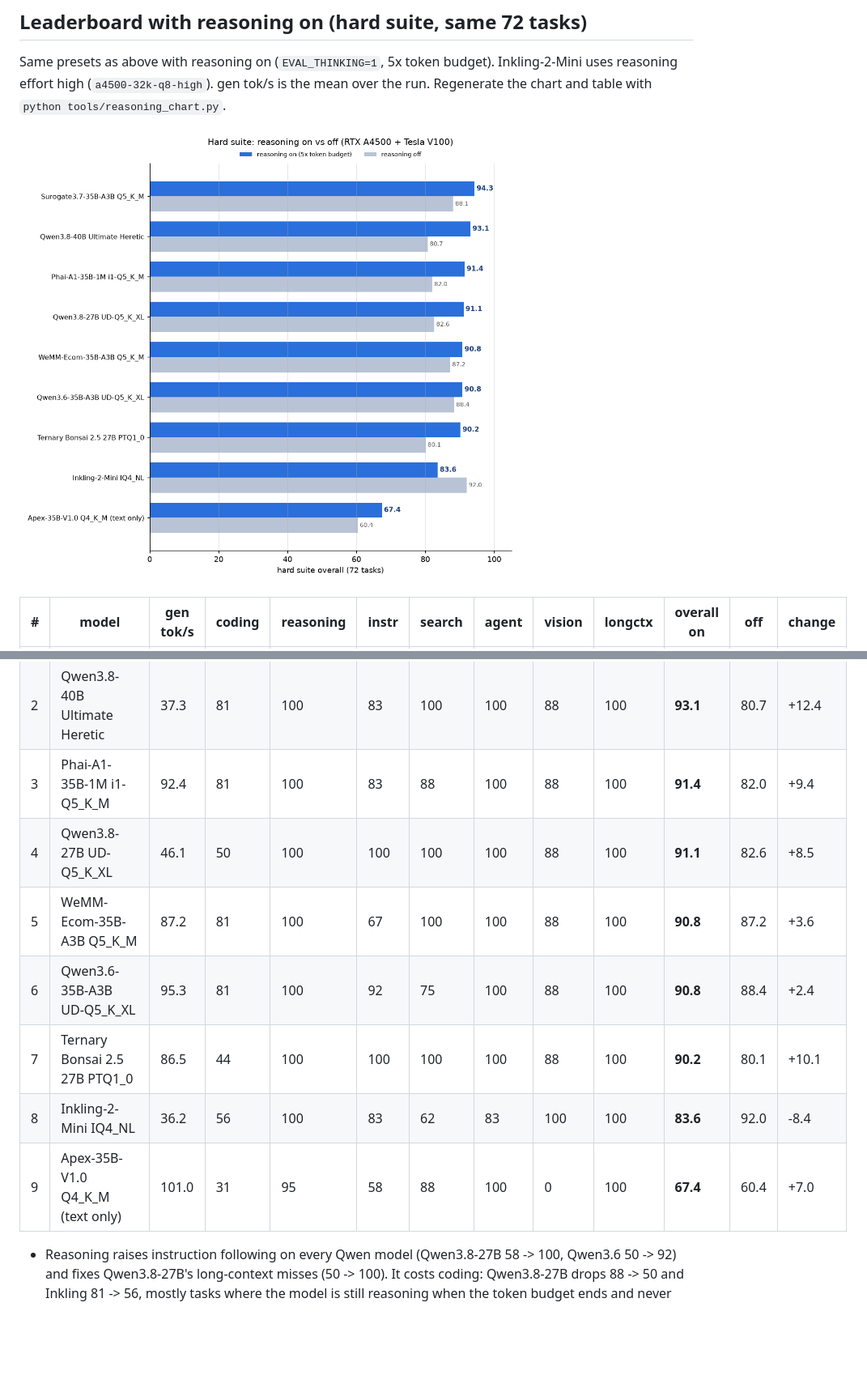
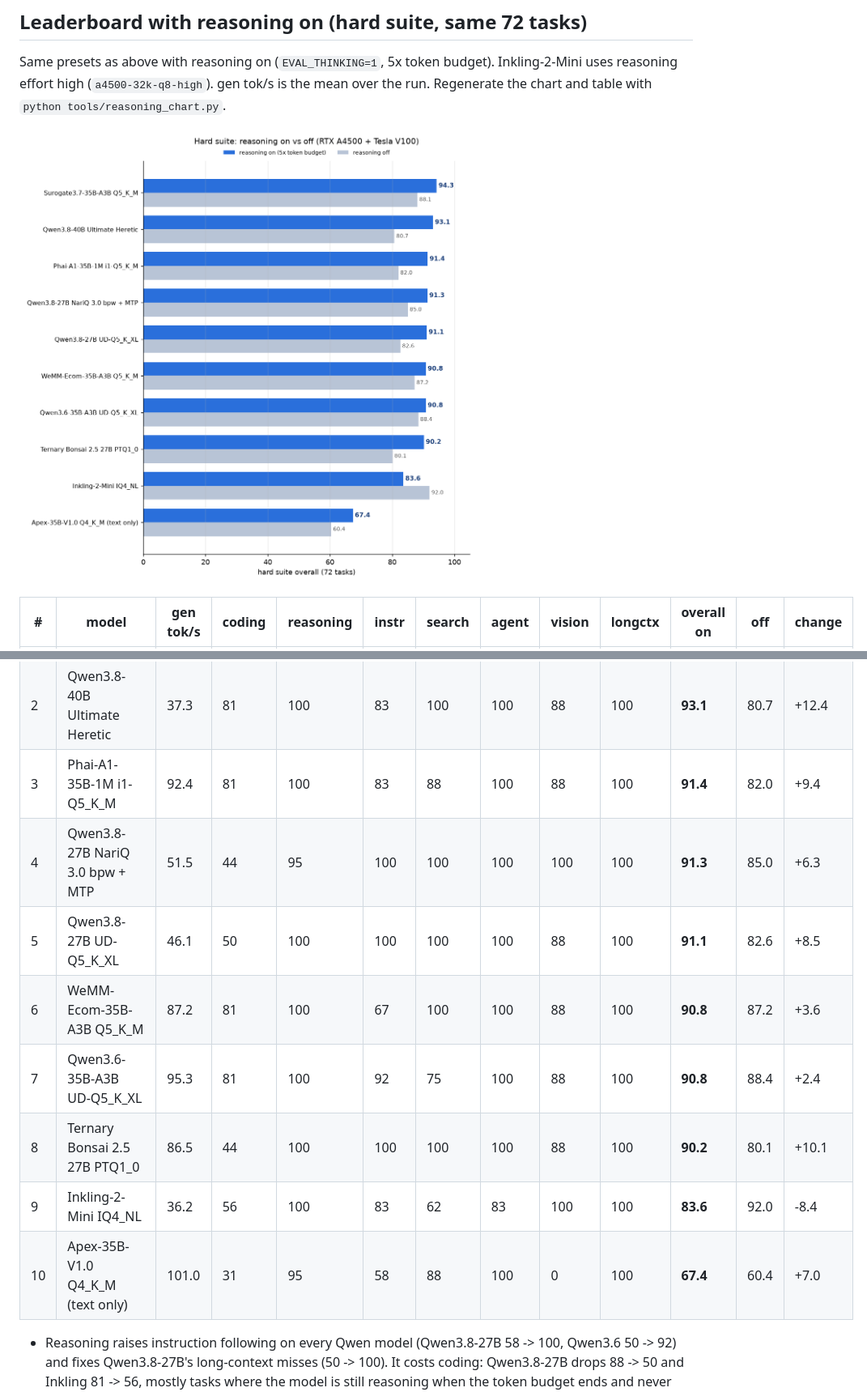
Before and after one commit to Abdelhayali/DualGPU-V100-A4500, a Markdown page: README.md, 2 parts joined by grey strips. Shown at 81% size. Drawn GitHub-style; pictures changed too: docs/reasoning-on.png; blank space fills up the shorter version.

Commit message:
Reasoning-on board: NariQ 3.0 bpw + grafted MTP 91.3 (#4, 85.0 off), coding 44 (budget runs out while reasoning)
Co-Authored-By: Claude Opus 5.5 <noreply@anthropic.com>

```diff
--- a/README.md
+++ b/README.md
@@ -85,12 +85,13 @@ Same presets as above with reasoning on (`EVAL_THINKING=1`, 5x token budget). In
 | 1 | Surogate3.7-35B-A3B Q5_K_M | 101.6 | 81 | 100 | 92 | 88 | 100 | 100 | 100 | **94.3** | 88.1 | +6.2 |
 | 2 | Qwen3.8-40B Ultimate Heretic | 37.3 | 81 | 100 | 83 | 100 | 100 | 88 | 100 | **93.1** | 80.7 | +12.4 |
 | 3 | Phai-A1-35B-1M i1-Q5_K_M | 92.4 | 81 | 100 | 83 | 88 | 100 | 88 | 100 | **91.4** | 82.0 | +9.4 |
-| 4 | Qwen3.8-27B UD-Q5_K_XL | 46.1 | 50 | 100 | 100 | 100 | 100 | 88 | 100 | **91.1** | 82.6 | +8.5 |
-| 5 | WeMM-Ecom-35B-A3B Q5_K_M | 87.2 | 81 | 100 | 67 | 100 | 100 | 88 | 100 | **90.8** | 87.2 | +3.6 |
-| 6 | Qwen3.6-35B-A3B UD-Q5_K_XL | 95.3 | 81 | 100 | 92 | 75 | 100 | 88 | 100 | **90.8** | 88.4 | +2.4 |
-| 7 | Ternary Bonsai 2.5 27B PTQ1_0 | 86.5 | 44 | 100 | 100 | 100 | 100 | 88 | 100 | **90.2** | 80.1 | +10.1 |
-| 8 | Inkling-2-Mini IQ4_NL | 36.2 | 56 | 100 | 83 | 62 | 83 | 100 | 100 | **83.6** | 92.0 | -8.4 |
-| 9 | Apex-35B-V1.0 Q4_K_M (text only) | 101.0 | 31 | 95 | 58 | 88 | 100 | 0 | 100 | **67.4** | 60.4 | +7.0 |
+| 4 | Qwen3.8-27B NariQ 3.0 bpw + MTP | 51.5 | 44 | 95 | 100 | 100 | 100 | 100 | 100 | **91.3** | 85.0 | +6.3 |
+| 5 | Qwen3.8-27B UD-Q5_K_XL | 46.1 | 50 | 100 | 100 | 100 | 100 | 88 | 100 | **91.1** | 82.6 | +8.5 |
+| 6 | WeMM-Ecom-35B-A3B Q5_K_M | 87.2 | 81 | 100 | 67 | 100 | 100 | 88 | 100 | **90.8** | 87.2 | +3.6 |
+| 7 | Qwen3.6-35B-A3B UD-Q5_K_XL | 95.3 | 81 | 100 | 92 | 75 | 100 | 88 | 100 | **90.8** | 88.4 | +2.4 |
+| 8 | Ternary Bonsai 2.5 27B PTQ1_0 | 86.5 | 44 | 100 | 100 | 100 | 100 | 88 | 100 | **90.2** | 80.1 | +10.1 |
+| 9 | Inkling-2-Mini IQ4_NL | 36.2 | 56 | 100 | 83 | 62 | 83 | 100 | 100 | **83.6** | 92.0 | -8.4 |
+| 10 | Apex-35B-V1.0 Q4_K_M (text only) | 101.0 | 31 | 95 | 58 | 88 | 100 | 0 | 100 | **67.4** | 60.4 | +7.0 |
 
 - Reasoning raises instruction following on every Qwen model (Qwen3.8-27B 58 -> 100, Qwen3.6 50 -> 92) and fixes
   Qwen3.8-27B's long-context misses (50 -> 100). It costs coding: Qwen3.8-27B drops 88 -> 50 and Inkling 81 -> 56, mostly
```
Also changed, not shown: 2 other files.
